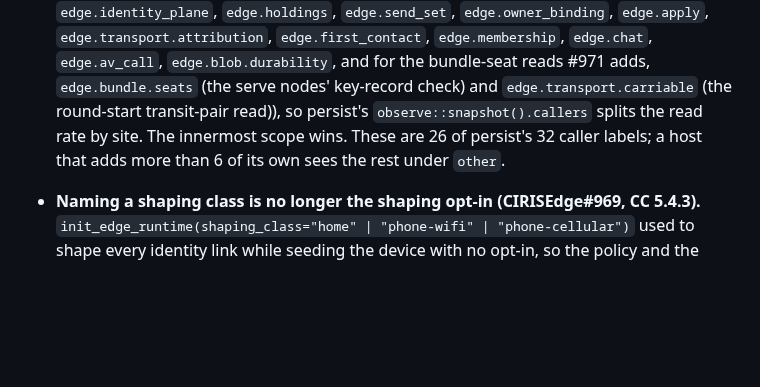
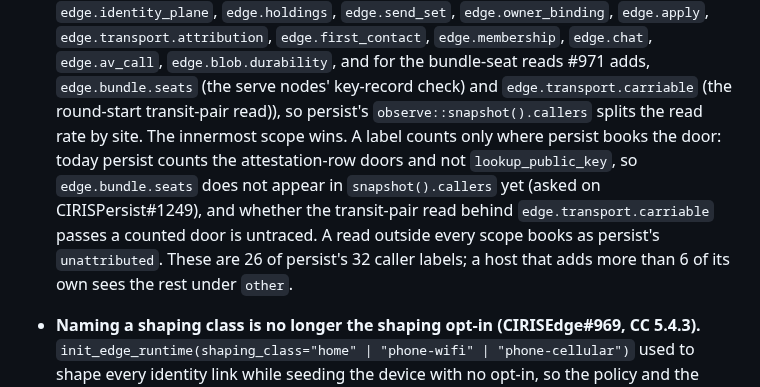
Before and after one commit to CIRISAI/CIRISEdge, a Markdown page: CHANGELOG.md, the part around the change. Drawn GitHub-style; blank space fills up the shorter version.

Commit message:
docs(changelog): a caller label counts only where persist books the door (#971)
Today persist counts the attestation-row doors and not lookup_public_key, so
edge.bundle.seats is not in snapshot().callers yet (asked on
CIRISPersist#1249); an unscoped read books as persist's `unattributed`.

Co-Authored-By: Claude Opus 5.5 <noreply@anthropic.com>
Claude-Session: https://claude.ai/code/session_01RmimP3WACyARKcmvTbf1WS

```diff
--- a/CHANGELOG.md
+++ b/CHANGELOG.md
@@ -114,9 +114,13 @@ v0.34.0+ciris.2 (#102 A/V media on unordered datagrams, #104 probed MTU). MSRV 1
   `edge.first_contact`, `edge.membership`, `edge.chat`, `edge.av_call`, `edge.blob.durability`,
   and for the bundle-seat reads #971 adds, `edge.bundle.seats` (the serve nodes' key-record check)
   and `edge.transport.carriable` (the round-start transit-pair read)), so persist's
-  `observe::snapshot().callers` splits the read rate by site. The innermost scope wins. These are
-  26 of persist's 32 caller labels; a host that adds more than 6 of its own sees the rest under
-  `other`.
+  `observe::snapshot().callers` splits the read rate by site. The innermost scope wins. A label
+  counts only where persist books the door: today persist counts the attestation-row doors and
+  not `lookup_public_key`, so `edge.bundle.seats` does not appear in `snapshot().callers` yet
+  (asked on CIRISPersist#1249), and whether the transit-pair read behind
+  `edge.transport.carriable` passes a counted door is untraced. A read outside every scope books
+  as persist's `unattributed`. These are 26 of persist's 32 caller labels; a host that adds more
+  than 6 of its own sees the rest under `other`.
 - **Naming a shaping class is no longer the shaping opt-in (CIRISEdge#969, CC 5.4.3).**
   `init_edge_runtime(shaping_class="home" | "phone-wifi" | "phone-cellular")` used to shape every
   identity link while seeding the device with no opt-in, so the policy and the device disagreed.
```
